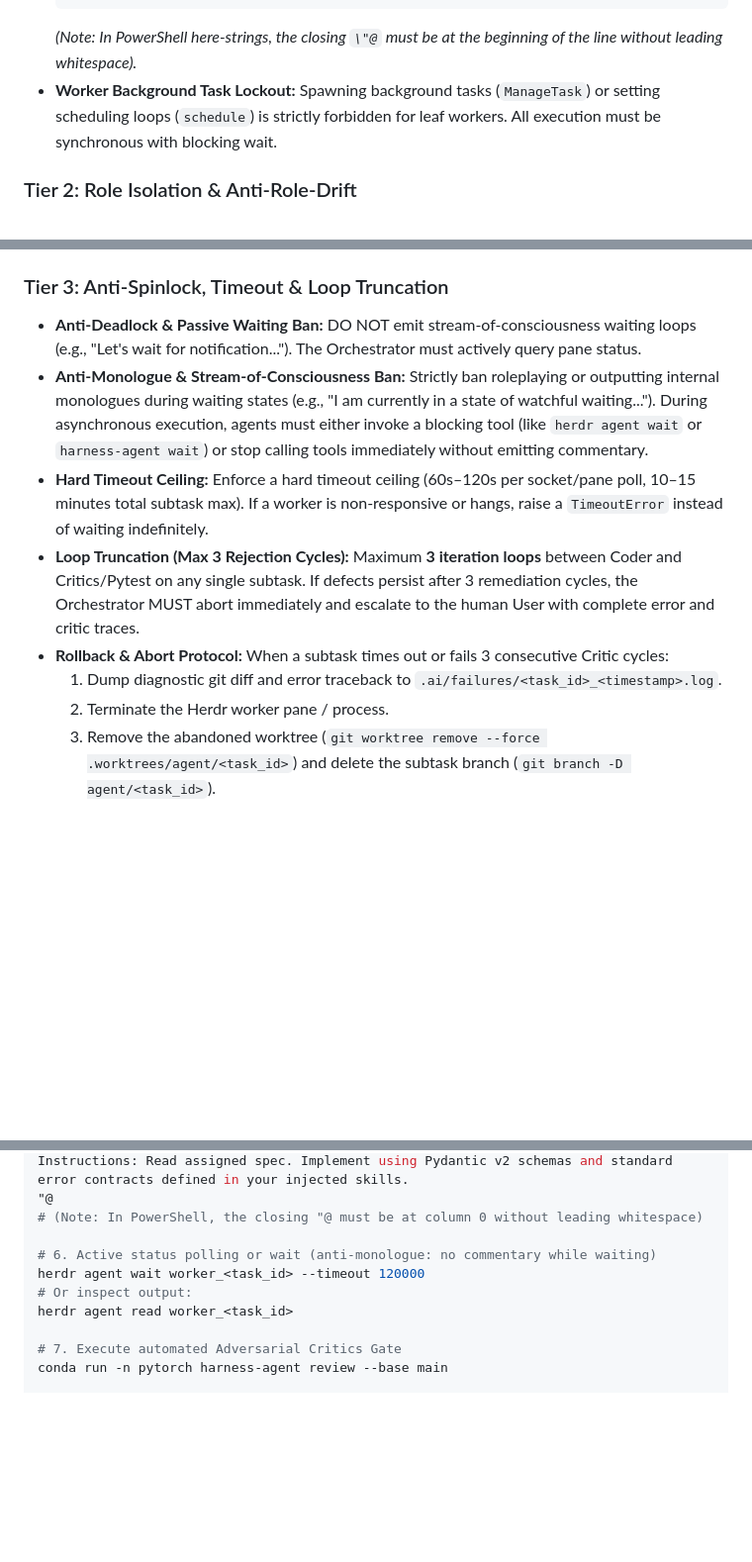
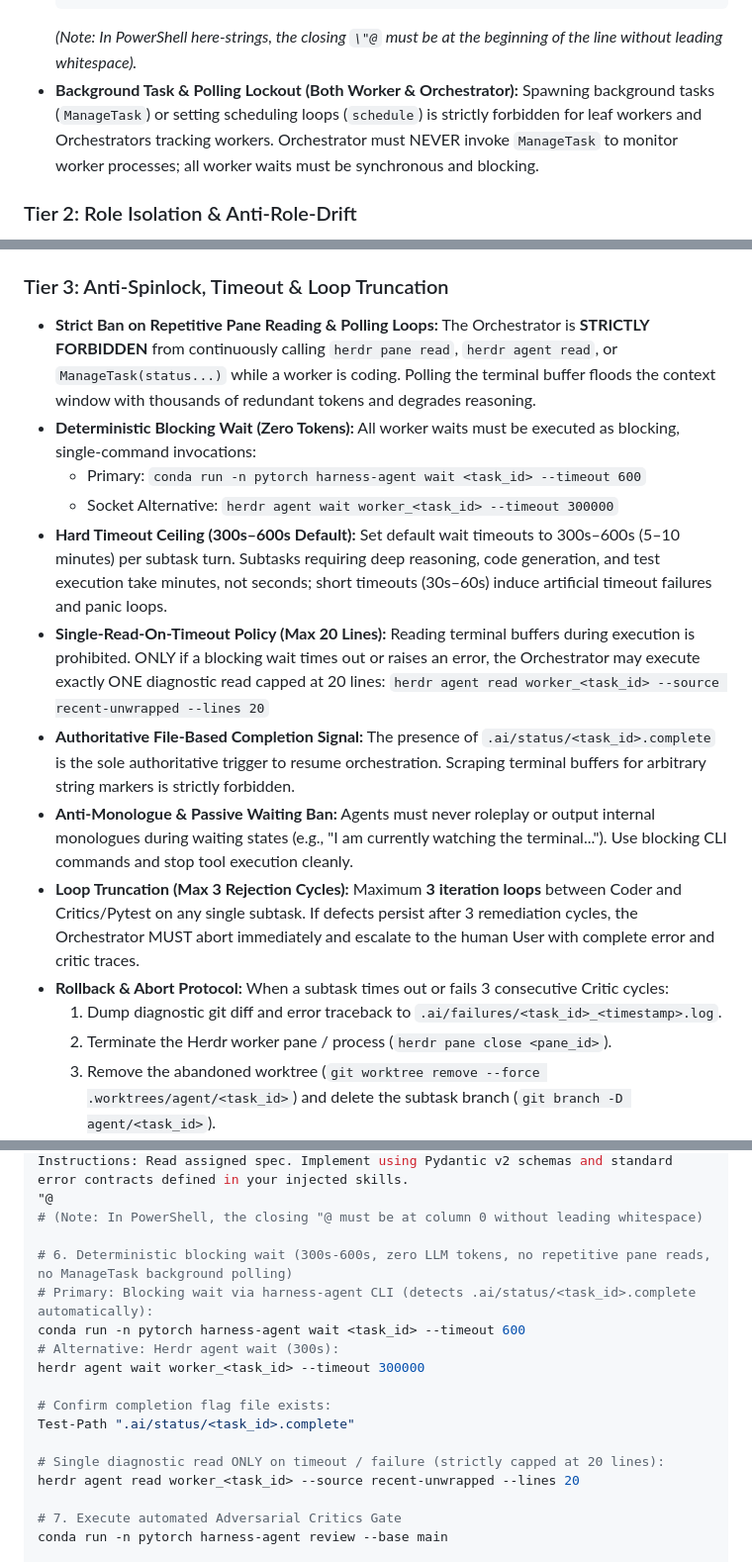
Before and after one commit to Khanhduong123/herness_agent, a Markdown page: AGENTS.md, 3 parts joined by grey strips. Shown at 99% size. Drawn GitHub-style; blank space fills up the shorter version.

Commit message:
docs(agents): update wait protocol, ban busy-polling and enforce file-based completion (#41)

````diff
--- a/AGENTS.md
+++ b/AGENTS.md
@@ -63,7 +63,7 @@
   "@
   ```
   *(Note: In PowerShell here-strings, the closing `\"@` must be at the beginning of the line without leading whitespace).*
-- **Worker Background Task Lockout:** Spawning background tasks (`ManageTask`) or setting scheduling loops (`schedule`) is strictly forbidden for leaf workers. All execution must be synchronous with blocking wait.
+- **Background Task & Polling Lockout (Both Worker & Orchestrator):** Spawning background tasks (`ManageTask`) or setting scheduling loops (`schedule`) is strictly forbidden for leaf workers and Orchestrators tracking workers. Orchestrator must NEVER invoke `ManageTask` to monitor worker processes; all worker waits must be synchronous and blocking.
 
 ### Tier 2: Role Isolation & Anti-Role-Drift
 - **Dedicated Role Prompts:** Never share the Orchestrator's `AGENTS.md` with Worker Agents. Every sub-agent role has its dedicated prompt/skill file preloaded at startup via `--system-prompt-file`:
@@ -81,13 +81,19 @@
 - **Worker Thinking Budget & Task Lock:** Coder Workers are locked to synchronous blocking commands (`WaitMsBeforeAsync=10000ms`, direct `pytest` execution) with capped reasoning effort (`--effort low`) to prevent token burn and spinlocks.
 
 ### Tier 3: Anti-Spinlock, Timeout & Loop Truncation
-- **Anti-Deadlock & Passive Waiting Ban:** DO NOT emit stream-of-consciousness waiting loops (e.g., "Let's wait for notification..."). The Orchestrator must actively query pane status.
-- **Anti-Monologue & Stream-of-Consciousness Ban:** Strictly ban roleplaying or outputting internal monologues during waiting states (e.g., "I am currently in a state of watchful waiting..."). During asynchronous execution, agents must either invoke a blocking tool (like `herdr agent wait` or `harness-agent wait`) or stop calling tools immediately without emitting commentary.
-- **Hard Timeout Ceiling:** Enforce a hard timeout ceiling (60s–120s per socket/pane poll, 10–15 minutes total subtask max). If a worker is non-responsive or hangs, raise a `TimeoutError` instead of waiting indefinitely.
+- **Strict Ban on Repetitive Pane Reading & Polling Loops:** The Orchestrator is **STRICTLY FORBIDDEN** from continuously calling `herdr pane read`, `herdr agent read`, or `ManageTask(status...)` while a worker is coding. Polling the terminal buffer floods the context window with thousands of redundant tokens and degrades reasoning.
+- **Deterministic Blocking Wait (Zero Tokens):** All worker waits must be executed as blocking, single-command invocations:
+  - Primary: `conda run -n pytorch harness-agent wait <task_id> --timeout 600`
+  - Socket Alternative: `herdr agent wait worker_<task_id> --timeout 300000`
+- **Hard Timeout Ceiling (300s–600s Default):** Set default wait timeouts to 300s–600s (5–10 minutes) per subtask turn. Subtasks requiring deep reasoning, code generation, and test execution take minutes, not seconds; short timeouts (30s–60s) induce artificial timeout failures and panic loops.
+- **Single-Read-On-Timeout Policy (Max 20 Lines):** Reading terminal buffers during execution is prohibited. ONLY if a blocking wait times out or raises an error, the Orchestrator may execute exactly ONE diagnostic read capped at 20 lines:
+  `herdr agent read worker_<task_id> --source recent-unwrapped --lines 20`
+- **Authoritative File-Based Completion Signal:** The presence of `.ai/status/<task_id>.complete` is the sole authoritative trigger to resume orchestration. Scraping terminal buffers for arbitrary string markers is strictly forbidden.
+- **Anti-Monologue & Passive Waiting Ban:** Agents must never roleplay or output internal monologues during waiting states (e.g., "I am currently watching the terminal..."). Use blocking CLI commands and stop tool execution cleanly.
 - **Loop Truncation (Max 3 Rejection Cycles):** Maximum **3 iteration loops** between Coder and Critics/Pytest on any single subtask. If defects persist after 3 remediation cycles, the Orchestrator MUST abort immediately and escalate to the human User with complete error and critic traces.
 - **Rollback & Abort Protocol:** When a subtask times out or fails 3 consecutive Critic cycles:
   1. Dump diagnostic git diff and error traceback to `.ai/failures/<task_id>_<timestamp>.log`.
-  2. Terminate the Herdr worker pane / process.
+  2. Terminate the Herdr worker pane / process (`herdr pane close <pane_id>`).
   3. Remove the abandoned worktree (`git worktree remove --force .worktrees/agent/<task_id>`) and delete the subtask branch (`git branch -D agent/<task_id>`).
   4. Escalate to the human User with the failure log path for intervention.
 
@@ -430,10 +436,17 @@ Instructions: Read assigned spec. Implement using Pydantic v2 schemas and standa
 "@
 # (Note: In PowerShell, the closing "@ must be at column 0 without leading whitespace)
 
-# 6. Active status polling or wait (anti-monologue: no commentary while waiting)
-herdr agent wait worker_<task_id> --timeout 120000
-# Or inspect output:
-herdr agent read worker_<task_id>
+# 6. Deterministic blocking wait (300s-600s, zero LLM tokens, no repetitive pane reads, no ManageTask background polling)
+# Primary: Blocking wait via harness-agent CLI (detects .ai/status/<task_id>.complete automatically):
+conda run -n pytorch harness-agent wait <task_id> --timeout 600
+# Alternative: Herdr agent wait (300s):
+herdr agent wait worker_<task_id> --timeout 300000
+
+# Confirm completion flag file exists:
+Test-Path ".ai/status/<task_id>.complete"
+
+# Single diagnostic read ONLY on timeout / failure (strictly capped at 20 lines):
+herdr agent read worker_<task_id> --source recent-unwrapped --lines 20
 
 # 7. Execute automated Adversarial Critics Gate
 conda run -n pytorch harness-agent review --base main
````
Also changed, not shown: other parts of AGENTS.md (+1 -1 lines), .agents/skills/coder_worker.md (+3 -3 lines), 1 other file.
